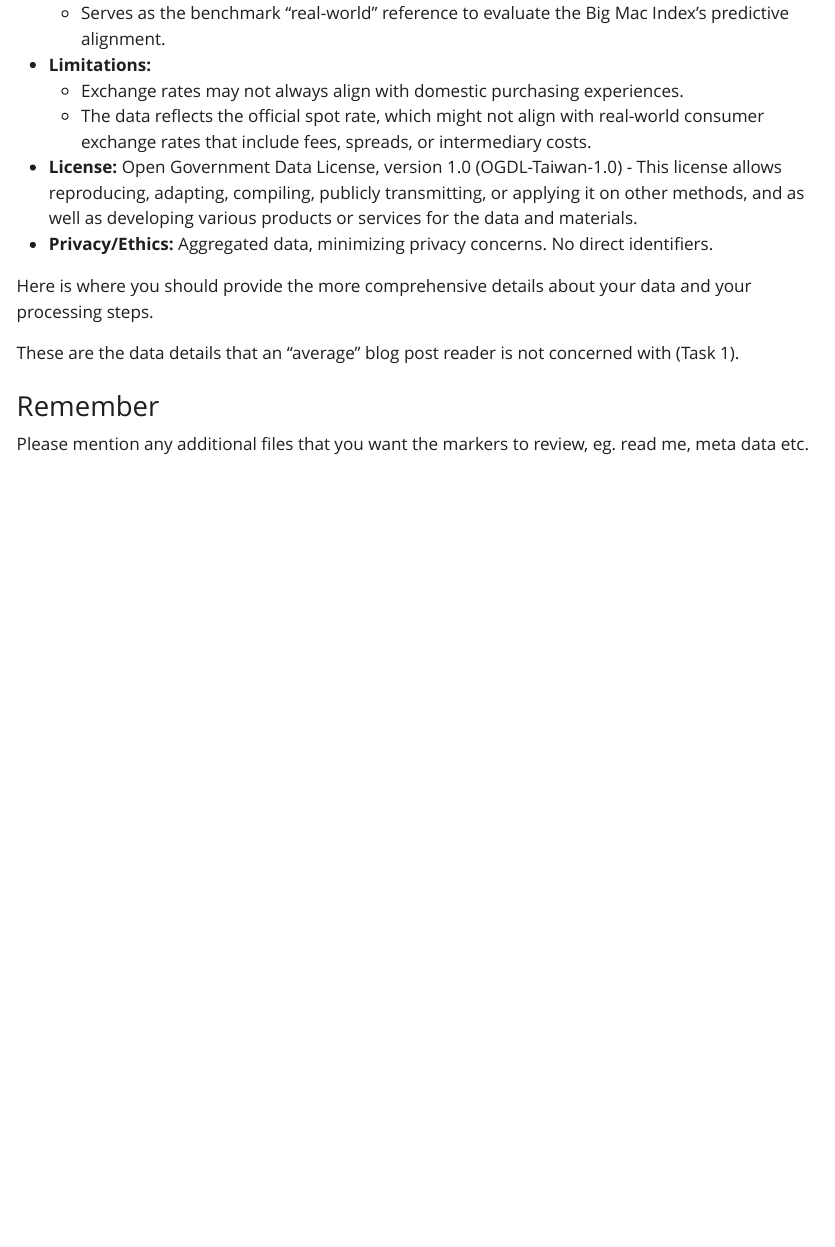
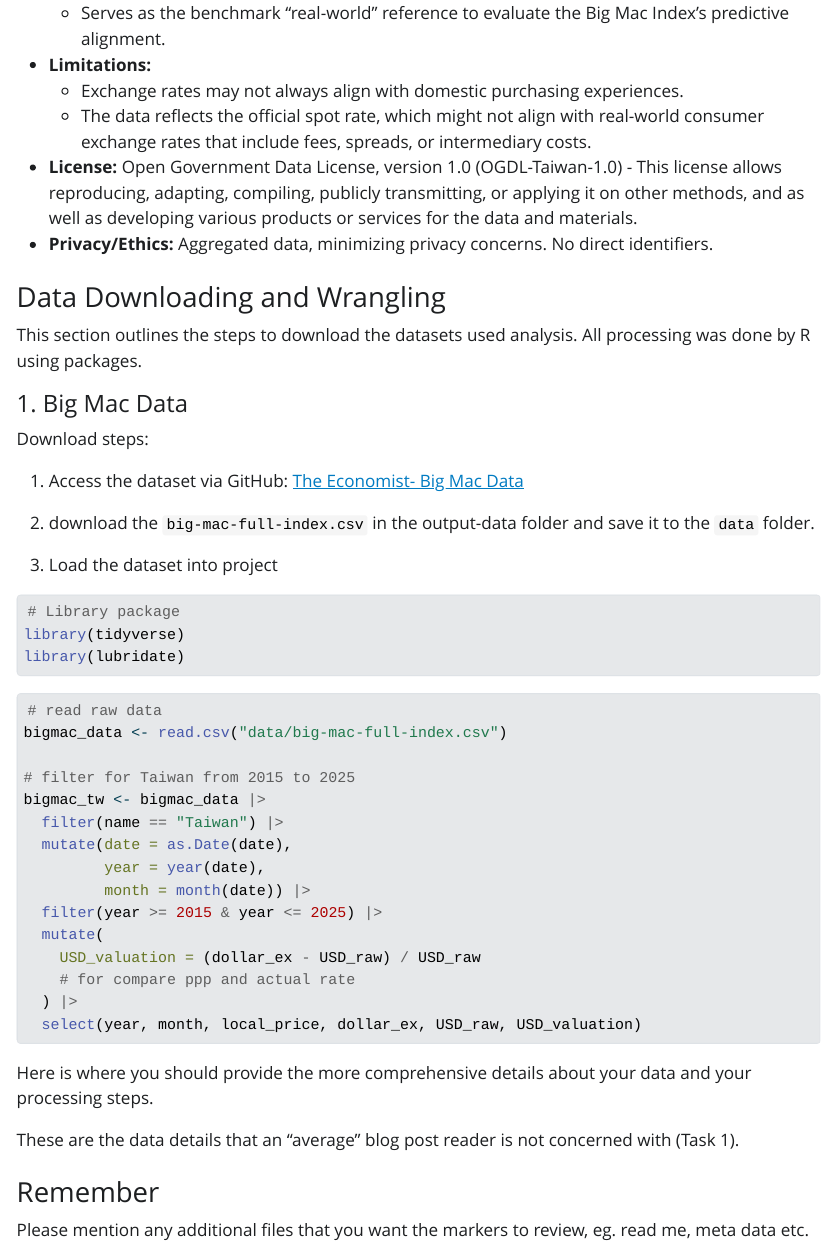
Before and after one commit to Shayna-Yang/5512-assignment4-TY, a Quarto document (assignment4_template_TY.qmd): the page in a window 1100 px wide, from 1940 px down. The pictures show the output file assignment4_template_TY.html that the author committed with the source, opened offline; Quarto's library style sheets are replaced by a plain one without menus.

Commit message:
Big mac index data wrangling (full-index version)

````diff
--- a/assignment4_template_TY.qmd
+++ b/assignment4_template_TY.qmd
@@ -69,6 +78,44 @@ This blog post analyzes the relationship between the Big Mac Index, Taiwan's off
 -   **License:** Open Government Data License, version 1.0 (OGDL-Taiwan-1.0) - This license allows reproducing, adapting, compiling, publicly transmitting, or applying it on other methods, and as well as developing various products or services for the data and materials.
 - **Privacy/Ethics: **Aggregated data, minimizing privacy concerns. No direct identifiers.
 
+### Data Downloading and Wrangling
+
+This section outlines the steps to download the datasets used analysis. All processing was done by R using packages.
+
+#### 1. Big Mac Data
+
+Download steps:
+
+1. Access the dataset via GitHub: [The Economist- Big Mac Data](https://github.com/TheEconomist/big-mac-data?tab=readme-ov-file)
+
+2. download the `big-mac-full-index.csv` in the output-data folder and save it to the `data` folder.
+
+3. Load the dataset into project
+```{r}
+# Library package
+library(tidyverse)
+library(lubridate)
+```
+
+```{r}
+# read raw data
+bigmac_data <- read.csv("data/big-mac-full-index.csv")
+
+# filter for Taiwan from 2015 to 2025
+bigmac_tw <- bigmac_data |>
+  filter(name == "Taiwan") |>
+  mutate(date = as.Date(date),
+         year = year(date),
+         month = month(date)) |>
+  filter(year >= 2015 & year <= 2025) |>
+  mutate(
+    USD_valuation = (dollar_ex - USD_raw) / USD_raw
+    # for compare ppp and actual rate
+  ) |>
+  select(year, month, local_price, dollar_ex, USD_raw, USD_valuation)
+```
+
+
 Here is where you should provide the more comprehensive details about your data and your processing steps.
 
 These are the data details that an "average" blog post reader is not concerned with (Task 1).
````
Also changed, not shown: assignment4_template_TY.html, assignment4_template_TY.qmd (9 more changed lines).
